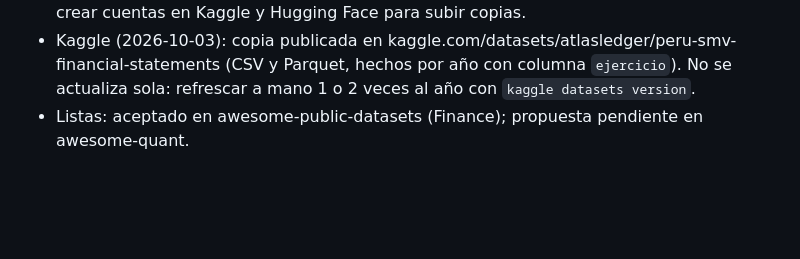
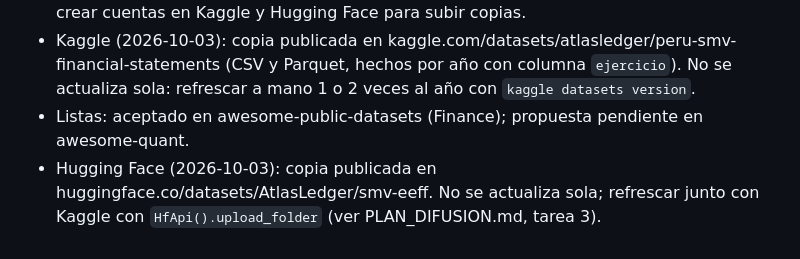
Before and after one commit to AtlasLedger/smv-eeff, a Markdown page: BITACORA.md, the part around the change. Rendered like a GitHub page; blank space fills up the shorter version.

```diff
--- a/BITACORA.md
+++ b/BITACORA.md
@@ -170,3 +170,4 @@ de impuestos gana (49 % contra 26 % en empresas; 64 % contra 17 % en bancos, pro
   crear cuentas en Kaggle y Hugging Face para subir copias.
 - Kaggle (2026-10-03): copia publicada en kaggle.com/datasets/atlasledger/peru-smv-financial-statements (CSV y Parquet, hechos por año con columna `ejercicio`). No se actualiza sola: refrescar a mano 1 o 2 veces al año con `kaggle datasets version`.
 - Listas: aceptado en awesome-public-datasets (Finance); propuesta pendiente en awesome-quant.
+- Hugging Face (2026-10-03): copia publicada en huggingface.co/datasets/AtlasLedger/smv-eeff. No se actualiza sola; refrescar junto con Kaggle con `HfApi().upload_folder` (ver PLAN_DIFUSION.md, tarea 3).
```
Also changed, not shown: README.md (+1 -0 lines).
